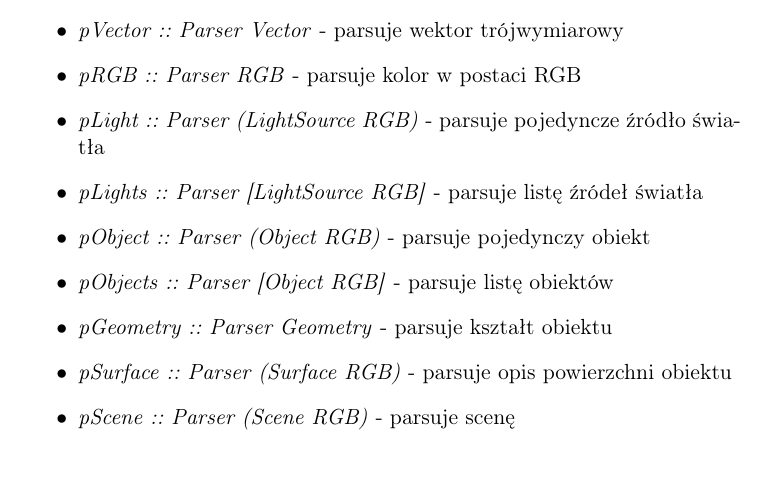
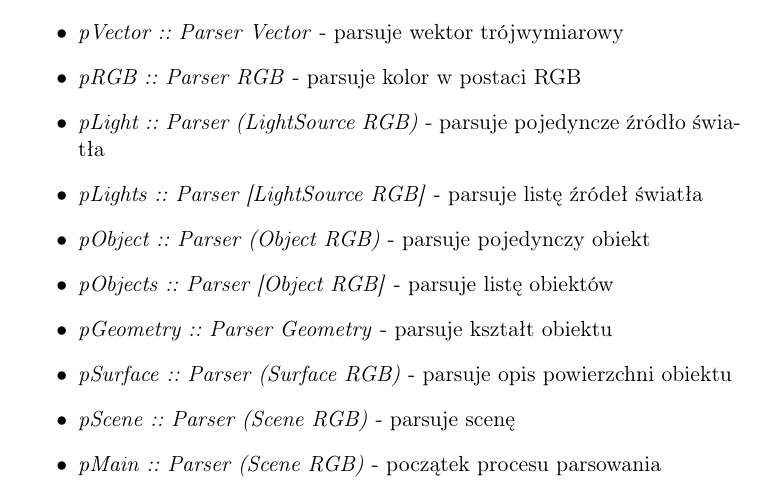
Before and after one commit to JaworWr/Ray-tracer, a LaTeX document (doc/Dokumentacja.tex): part of page 7 of 8, cut so that both start at the same text. Compiled offline with pdfLaTeX.

```diff
--- a/doc/Dokumentacja.tex
+++ b/doc/Dokumentacja.tex
@@ -179,6 +179,7 @@
 \item\textit{pGeometry :: Parser Geometry} - parsuje kształt obiektu
 \item\textit{pSurface :: Parser (Surface RGB)} - parsuje opis powierzchni obiektu
 \item\textit{pScene :: Parser (Scene RGB)} - parsuje scenę
+\item\textit{pMain :: Parser (Scene RGB)} - początek procesu parsowania
 \end{itemize}
 \subsection{Main.hs}
 Plik zawiera główne funkcje programu związane z operacjami wejścia/wyjścia.
```
Also changed, not shown: doc/Dokumentacja.pdf, 3 other files.
